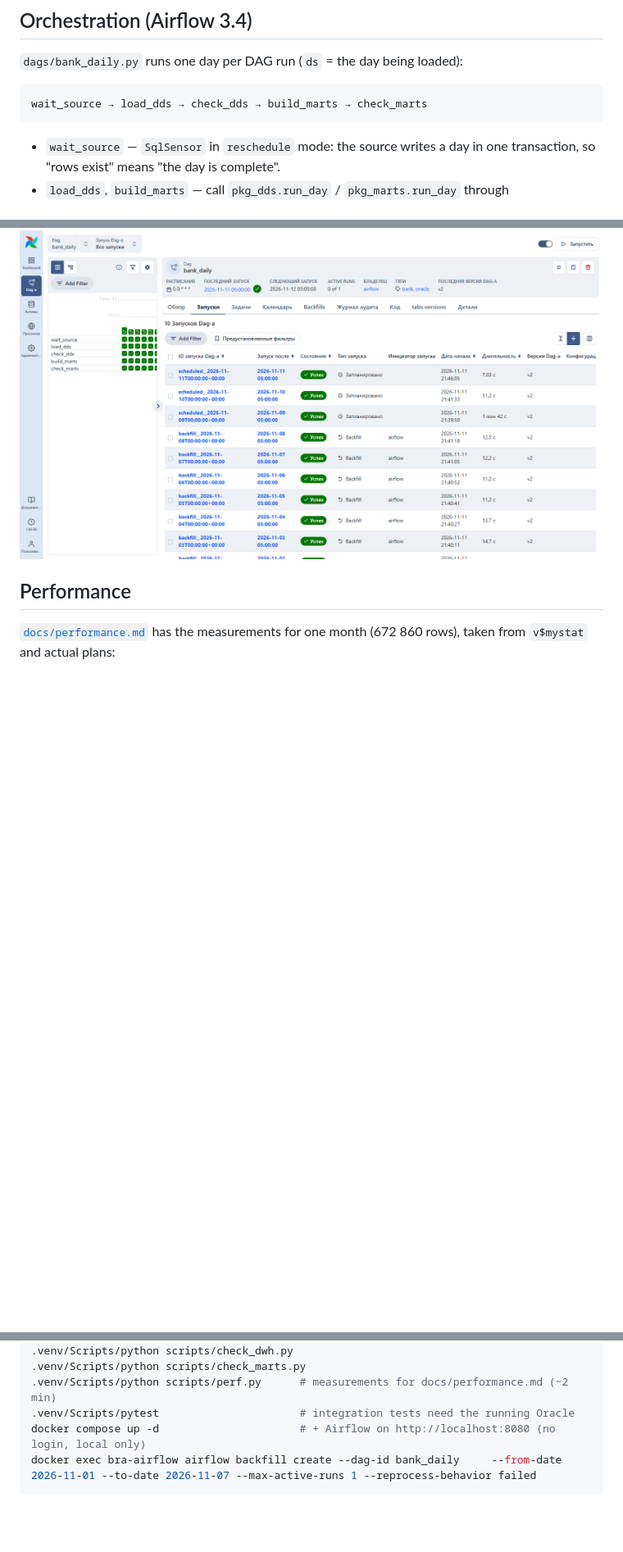
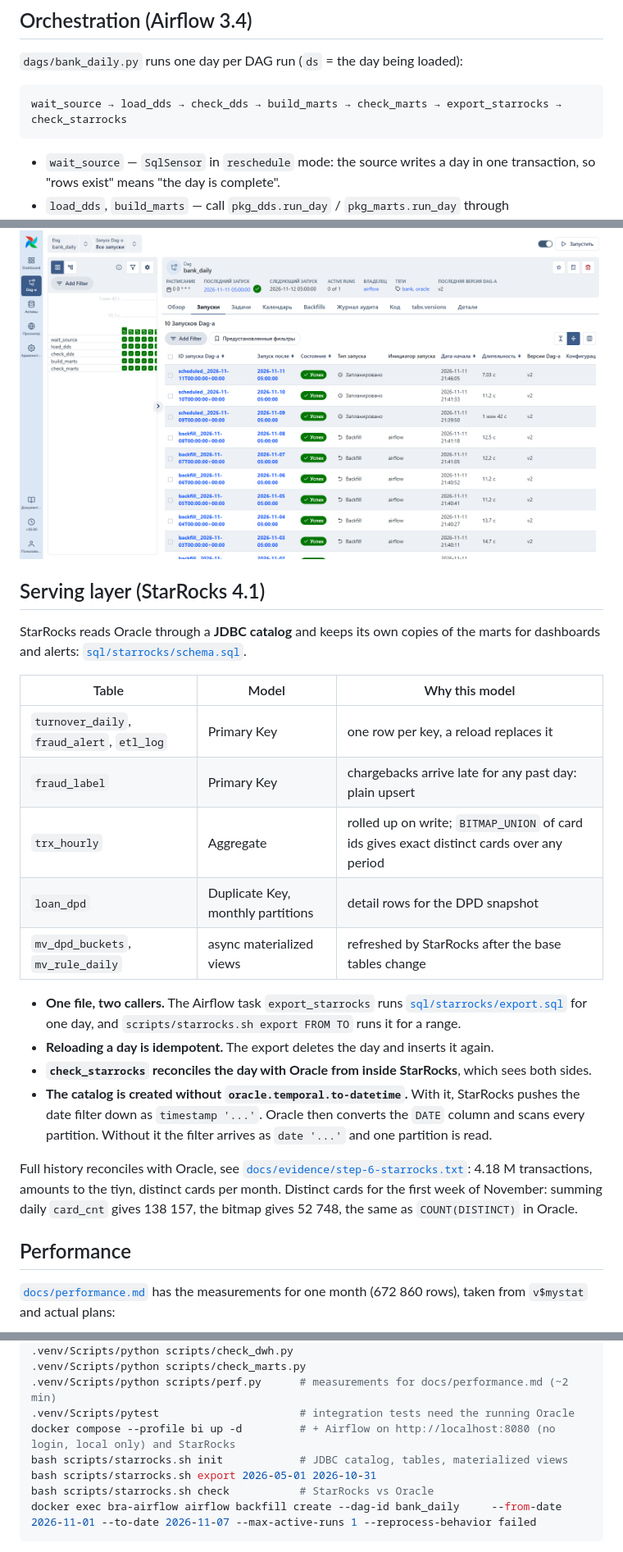
Before and after one commit to ikodxd67/bank-risk-alerts, a Markdown page: README.md, 3 parts joined by grey strips. Shown at 82% size. Drawn GitHub-style; blank space fills up the shorter version.

Commit message:
добавил StarRocks: каталог на Oracle, таблицы, выгрузку дня из DAG и сверку

````diff
--- a/README.md
+++ b/README.md
@@ -70,7 +70,7 @@ loan by loan against an independent Python calculation in `tests/test_marts.py`.
 `dags/bank_daily.py` runs one day per DAG run (`ds` = the day being loaded):
 
 ```
-wait_source → load_dds → check_dds → build_marts → check_marts
+wait_source → load_dds → check_dds → build_marts → check_marts → export_starrocks → check_starrocks
 ```
 
 - `wait_source` — `SqlSensor` in `reschedule` mode: the source writes a day in one transaction, so "rows exist" means "the day is complete".
@@ -84,6 +84,32 @@ then all fraud rules were switched off on purpose, the marts rebuild for 2026-11
 `fraud_rules_fired` and the alert went to Telegram; rules back on, same day cleared and green.
 
 ![Airflow runs](docs/img/airflow-backfill-green.png)
+
+## Serving layer (StarRocks 4.1)
+
+StarRocks reads Oracle through a **JDBC catalog** and keeps its own copies of the marts for
+dashboards and alerts: [`sql/starrocks/schema.sql`](sql/starrocks/schema.sql).
+
+| Table | Model | Why this model |
+|---|---|---|
+| `turnover_daily`, `fraud_alert`, `etl_log` | Primary Key | one row per key, a reload replaces it |
+| `fraud_label` | Primary Key | chargebacks arrive late for any past day: plain upsert |
+| `trx_hourly` | Aggregate | rolled up on write; `BITMAP_UNION` of card ids gives exact distinct cards over any period |
+| `loan_dpd` | Duplicate Key, monthly partitions | detail rows for the DPD snapshot |
+| `mv_dpd_buckets`, `mv_rule_daily` | async materialized views | refreshed by StarRocks after the base tables change |
+
+- **One file, two callers.** The Airflow task `export_starrocks` runs [`sql/starrocks/export.sql`](sql/starrocks/export.sql)
+  for one day, and `scripts/starrocks.sh export FROM TO` runs it for a range.
+- **Reloading a day is idempotent.** The export deletes the day and inserts it again.
+- **`check_starrocks` reconciles the day with Oracle from inside StarRocks**, which sees both sides.
+- **The catalog is created without `oracle.temporal.to-datetime`.** With it, StarRocks pushes the
+  date filter down as `timestamp '...'`. Oracle then converts the `DATE` column and scans every
+  partition. Without it the filter arrives as `date '...'` and one partition is read.
+
+Full history reconciles with Oracle, see [`docs/evidence/step-6-starrocks.txt`](docs/evidence/step-6-starrocks.txt):
+4.18 M transactions, amounts to the tiyn, distinct cards per month.
+Distinct cards for the first week of November: summing daily `card_cnt` gives 138 157, the
+bitmap gives 52 748, the same as `COUNT(DISTINCT)` in Oracle.
 
 ## Performance
 
@@ -118,7 +144,10 @@ py -3.12 -m venv .venv && .venv/Scripts/pip install -e ".[dev]"
 .venv/Scripts/python scripts/check_marts.py
 .venv/Scripts/python scripts/perf.py      # measurements for docs/performance.md (~2 min)
 .venv/Scripts/pytest                      # integration tests need the running Oracle
-docker compose up -d                      # + Airflow on http://localhost:8080 (no login, local only)
+docker compose --profile bi up -d         # + Airflow on http://localhost:8080 (no login, local only) and StarRocks
+bash scripts/starrocks.sh init            # JDBC catalog, tables, materialized views
+bash scripts/starrocks.sh export 2026-05-01 2026-10-31
+bash scripts/starrocks.sh check           # StarRocks vs Oracle
 docker exec bra-airflow airflow backfill create --dag-id bank_daily     --from-date 2026-11-01 --to-date 2026-11-07 --max-active-runs 1 --reprocess-behavior failed
 ```
 
````
Also changed, not shown: docs/img/airflow-starrocks-run.png (added), 8 other files.
